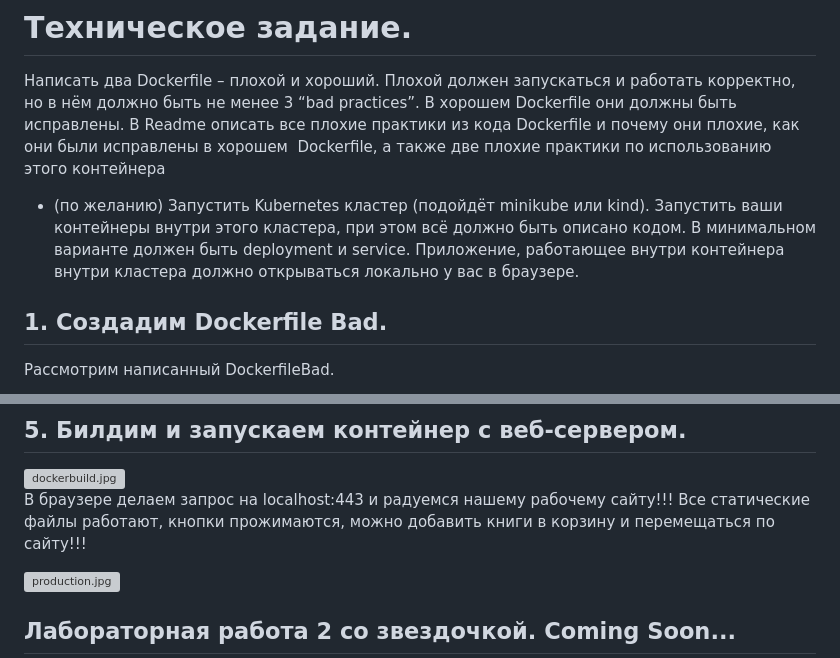
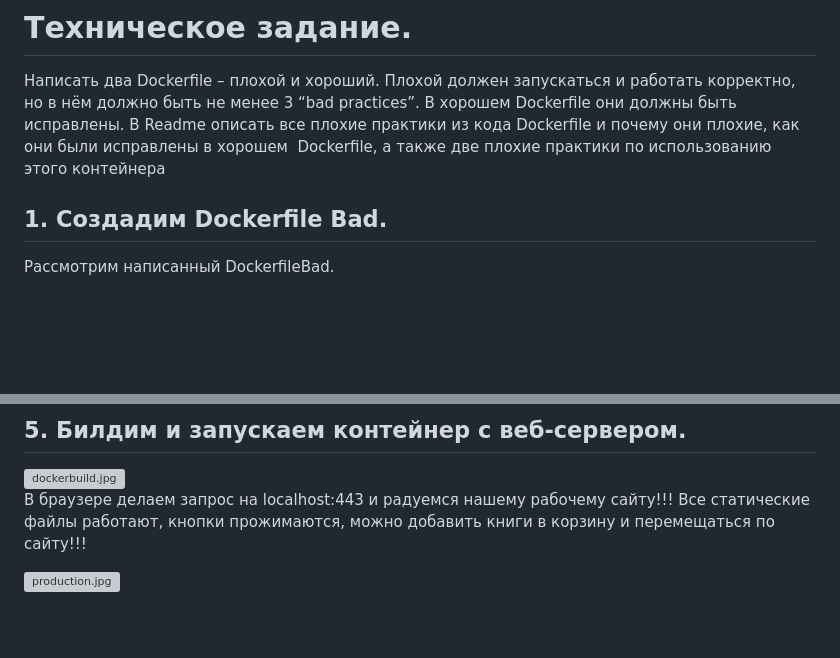
Before and after one commit to AmirUr/DevOps, a Markdown page: Docker Lab/docker-project/ReadMe.md, 2 parts joined by grey strips. Drawn GitHub-style; blank space fills up the shorter version; grey boxes are pictures that could not be loaded.

```diff
--- a/Docker Lab/docker-project/ReadMe.md
+++ b/Docker Lab/docker-project/ReadMe.md
@@ -1,7 +1,7 @@
 # Лабораторная работа 2. Контейнеризация веб-сервера с использованием Nginx, при поддержке Frontend (HTML, CSS, JS).
 # Техническое задание.
 Написать два Dockerfile – плохой и хороший. Плохой должен запускаться и работать корректно, но в нём должно быть не менее 3 “bad practices”. В хорошем Dockerfile они должны быть исправлены. В Readme описать все плохие практики из кода Dockerfile и почему они плохие, как они были исправлены в хорошем  Dockerfile, а также две плохие практики по использованию этого контейнера
-* (по желанию) Запустить Kubernetes кластер (подойдёт minikube или kind). Запустить ваши контейнеры внутри этого кластера, при этом всё должно быть описано кодом. В минимальном варианте должен быть deployment и service. Приложение, работающее внутри контейнера внутри кластера должно открываться локально у вас в браузере.
+
 
 ## 1. Создадим Dockerfile Bad.
 
@@ -53,5 +53,3 @@
 В браузере делаем запрос на localhost:443 и радуемся нашему рабочему сайту!!! Все статические файлы работают, кнопки прожимаются, можно добавить книги в корзину и перемещаться по сайту!!!
 
 <img src="images/production.jpg" alt="production.jpg" width="400">
-
-## Лабораторная работа 2 со звездочкой. Coming Soon...
```
